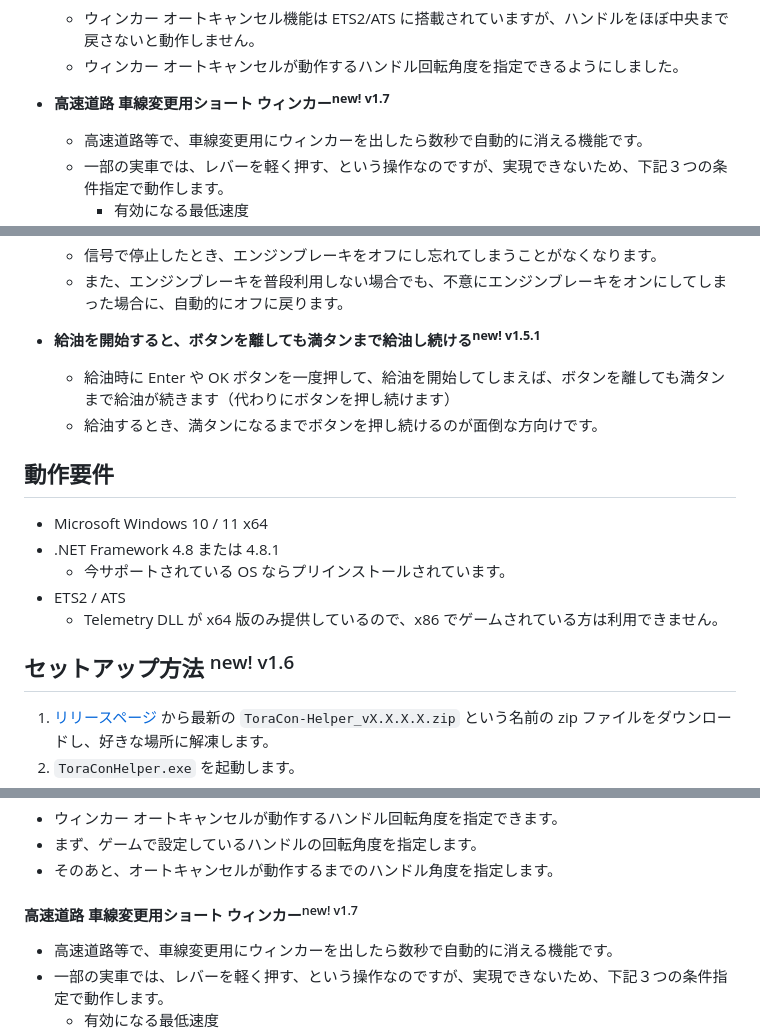
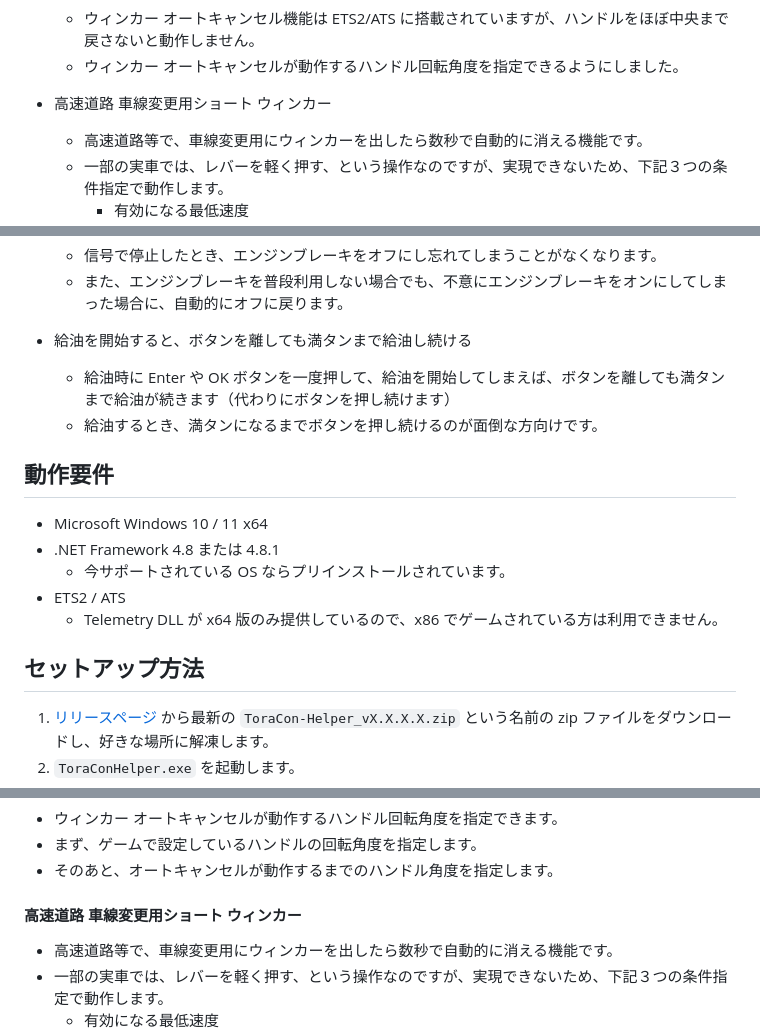
Before and after one commit to kuramochia/ToraCon-Helper, a Markdown page: README.md, 3 parts joined by grey strips. GitHub-like rendering.

```diff
--- a/README.md
+++ b/README.md
@@ -35,7 +35,7 @@ ETS2/ATS の [Telemetry SDK](https://modding.scssoft.com/wiki/Documentation/Engi
   * ウィンカー オートキャンセル機能は ETS2/ATS に搭載されていますが、ハンドルをほぼ中央まで戻さないと動作しません。
   * ウィンカー オートキャンセルが動作するハンドル回転角度を指定できるようにしました。
 
-* __高速道路 車線変更用ショート ウィンカー<sup>new! v1.7</sup>__
+* 高速道路 車線変更用ショート ウィンカー
   * 高速道路等で、車線変更用にウィンカーを出したら数秒で自動的に消える機能です。
   * 一部の実車では、レバーを軽く押す、という操作なのですが、実現できないため、下記３つの条件指定で動作します。
     * 有効になる最低速度
@@ -64,7 +64,7 @@ ETS2/ATS の [Telemetry SDK](https://modding.scssoft.com/wiki/Documentation/Engi
   * 信号で停止したとき、エンジンブレーキをオフにし忘れてしまうことがなくなります。
   * また、エンジンブレーキを普段利用しない場合でも、不意にエンジンブレーキをオンにしてしまった場合に、自動的にオフに戻ります。
 
-* __給油を開始すると、ボタンを離しても満タンまで給油し続ける<sup>new! v1.5.1</sup>__
+* 給油を開始すると、ボタンを離しても満タンまで給油し続ける
   * 給油時に Enter や OK ボタンを一度押して、給油を開始してしまえば、ボタンを離しても満タンまで給油が続きます（代わりにボタンを押し続けます）
   * 給油するとき、満タンになるまでボタンを押し続けるのが面倒な方向けです。
 
@@ -76,7 +76,7 @@ ETS2/ATS の [Telemetry SDK](https://modding.scssoft.com/wiki/Documentation/Engi
 * ETS2 / ATS
     * Telemetry DLL が x64 版のみ提供しているので、x86 でゲームされている方は利用できません。
 
-## セットアップ方法 <sup>new! v1.6</sup>
+## セットアップ方法
 1. [リリースページ](https://github.com/kuramochia/ToraCon-Helper/releases) から最新の `ToraCon-Helper_vX.X.X.X.zip` という名前の zip ファイルをダウンロードし、好きな場所に解凍します。
 2. `ToraConHelper.exe` を起動します。
 3. 初回起動時やアプリ更新時は、Telemetry DLL のインストールや更新が必要になるため、次のようなメッセージが表示されます。
@@ -129,7 +129,7 @@ ETS2/ATS の [Telemetry SDK](https://modding.scssoft.com/wiki/Documentation/Engi
 * まず、ゲームで設定しているハンドルの回転角度を指定します。
 * そのあと、オートキャンセルが動作するまでのハンドル角度を指定します。
 
-#### 高速道路 車線変更用ショート ウィンカー<sup>new! v1.7</sup>
+#### 高速道路 車線変更用ショート ウィンカー
 * 高速道路等で、車線変更用にウィンカーを出したら数秒で自動的に消える機能です。
 * 一部の実車では、レバーを軽く押す、という操作なのですが、実現できないため、下記３つの条件指定で動作します。
   * 有効になる最低速度
```
Also changed, not shown: other parts of README.md (+20 -1 lines), images/appPowerToyPageImage.png (added).
